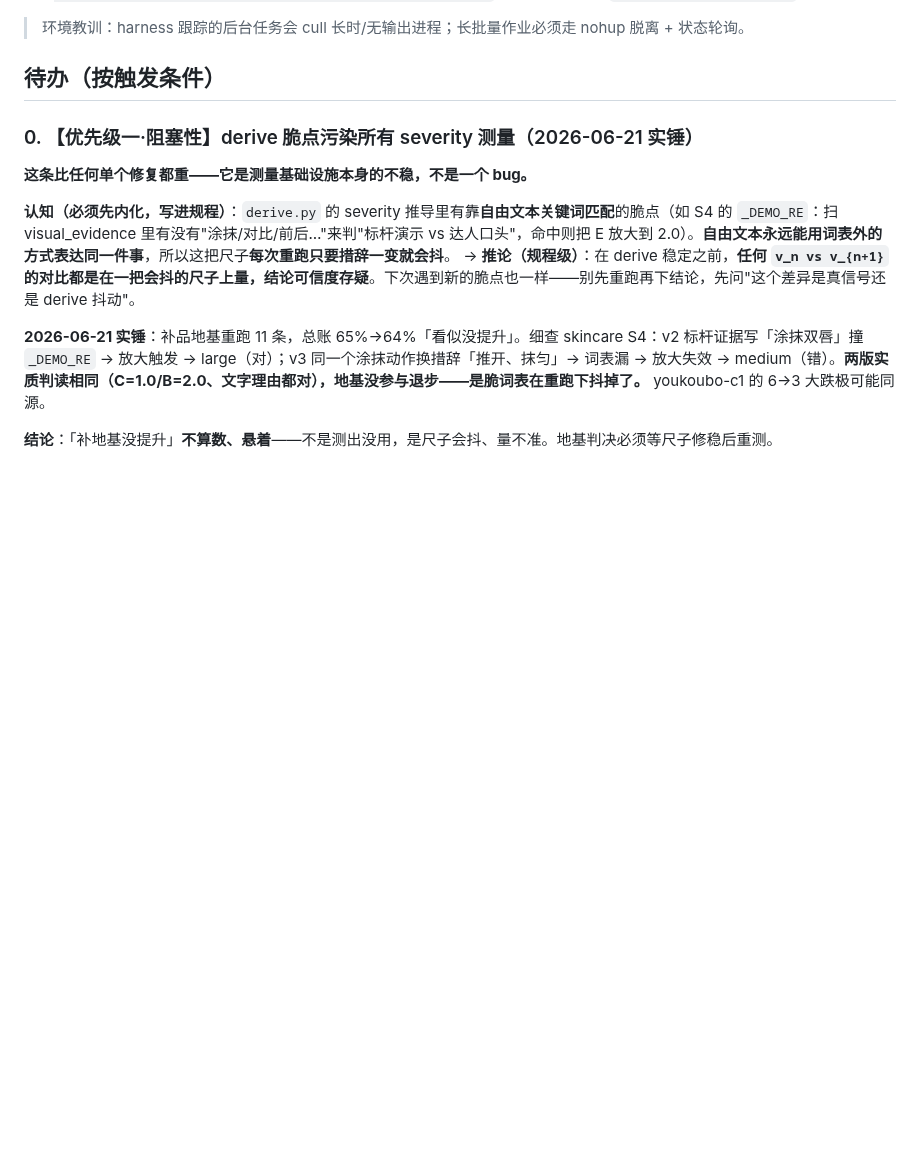
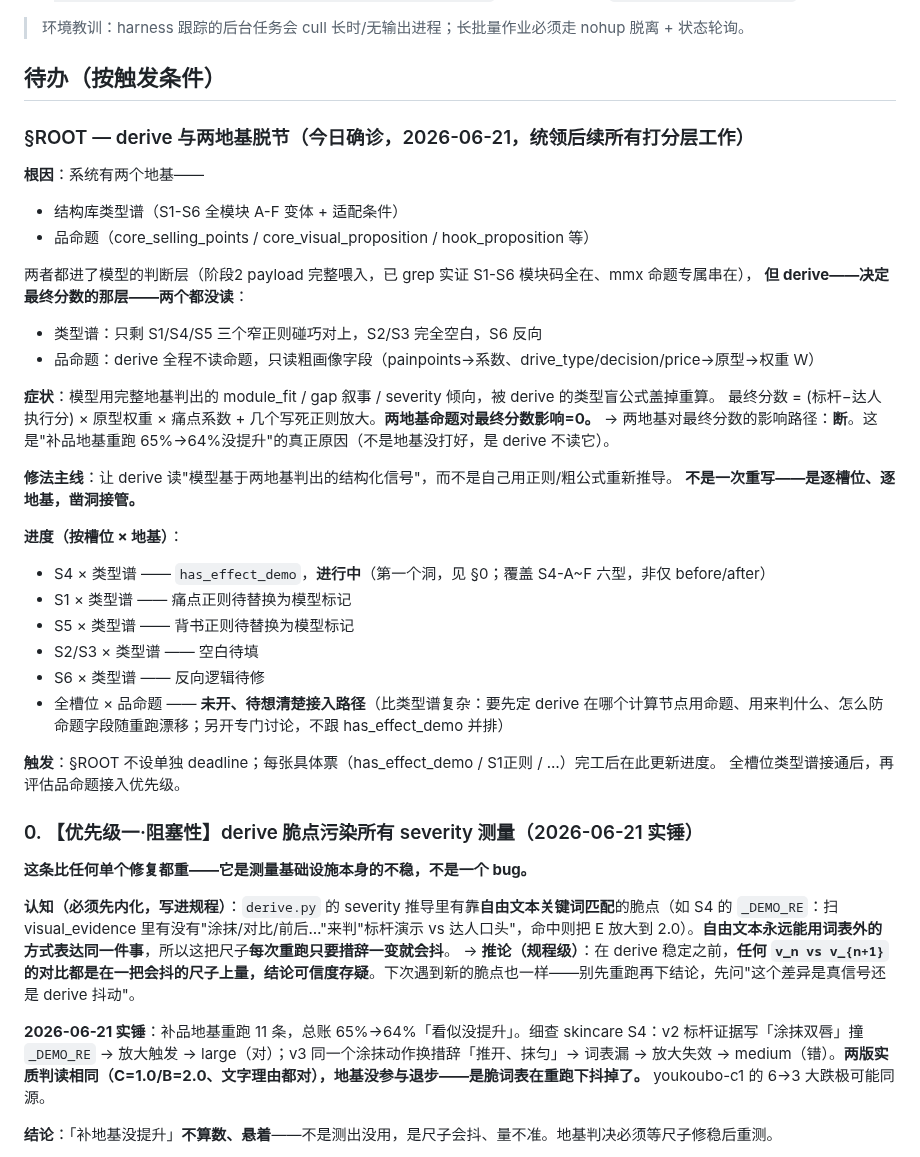
Before and after one commit to bobwongagi-code/Flayr, a Markdown page: TODO.md, the part around the change. Rendered like a GitHub page; blank space fills up the shorter version.

Commit message:
TODO §ROOT：derive 与两地基脱节（根因，统领打分层后续工作）
确诊：结构库类型谱 + 品命题都进了模型(阶段2 payload)，但都没进 derive——
最终分数靠 (B−C)×原型权重×痛点系数 + 几个写死正则，两地基命题对最终分影响=0。
"补地基没提升"的真因。修法主线=逐槽位凿洞，让 derive 读模型基于地基判出的结构化信号。
进度表：S4 has_effect_demo 第一块砖进行中；品命题接入待专门讨论。

Co-Authored-By: Claude Opus 4.8 <noreply@anthropic.com>

```diff
--- a/TODO.md
+++ b/TODO.md
@@ -20,6 +20,35 @@
 > 环境教训：harness 跟踪的后台任务会 cull 长时/无输出进程；长批量作业必须走 nohup 脱离 + 状态轮询。
 
 ## 待办（按触发条件）
+
+### §ROOT — derive 与两地基脱节（今日确诊，2026-06-21，统领后续所有打分层工作）
+
+**根因**：系统有两个地基——
+- 结构库类型谱（S1-S6 全模块 A-F 变体 + 适配条件）
+- 品命题（core_selling_points / core_visual_proposition / hook_proposition 等）
+
+两者都进了模型的判断层（阶段2 payload 完整喂入，已 grep 实证 S1-S6 模块码全在、mmx 命题专属串在），
+**但 derive——决定最终分数的那层——两个都没读**：
+- 类型谱：只剩 S1/S4/S5 三个窄正则碰巧对上，S2/S3 完全空白，S6 反向
+- 品命题：derive 全程不读命题，只读粗画像字段（painpoints→系数、drive_type/decision/price→原型→权重 W）
+
+**症状**：模型用完整地基判出的 module_fit / gap 叙事 / severity 倾向，被 derive 的类型盲公式盖掉重算。
+最终分数 = (标杆−达人执行分) × 原型权重 × 痛点系数 + 几个写死正则放大。**两地基命题对最终分数影响=0。**
+→ 两地基对最终分数的影响路径：**断**。这是"补品地基重跑 65%→64%没提升"的真正原因（不是地基没打好，是 derive 不读它）。
+
+**修法主线**：让 derive 读"模型基于两地基判出的结构化信号"，而不是自己用正则/粗公式重新推导。
+**不是一次重写——是逐槽位、逐地基，凿洞接管。**
+
+**进度（按槽位 × 地基）**：
+- S4 × 类型谱 —— `has_effect_demo`，**进行中**（第一个洞，见 §0；覆盖 S4-A~F 六型，非仅 before/after）
+- S1 × 类型谱 —— 痛点正则待替换为模型标记
+- S5 × 类型谱 —— 背书正则待替换为模型标记
+- S2/S3 × 类型谱 —— 空白待填
+- S6 × 类型谱 —— 反向逻辑待修
+- 全槽位 × 品命题 —— **未开、待想清楚接入路径**（比类型谱复杂：要先定 derive 在哪个计算节点用命题、用来判什么、怎么防命题字段随重跑漂移；另开专门讨论，不跟 has_effect_demo 并排）
+
+**触发**：§ROOT 不设单独 deadline；每张具体票（has_effect_demo / S1正则 / …）完工后在此更新进度。
+全槽位类型谱接通后，再评估品命题接入优先级。
 
 ### 0. 【优先级一·阻塞性】derive 脆点污染所有 severity 测量（2026-06-21 实锤）
 
```
